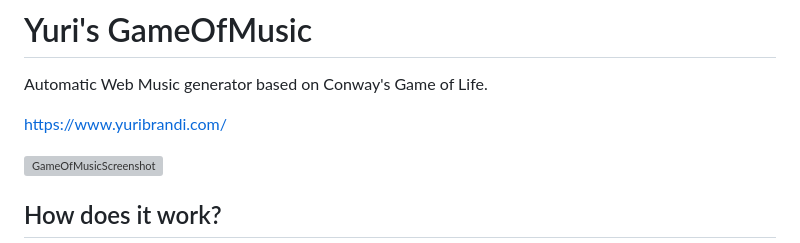
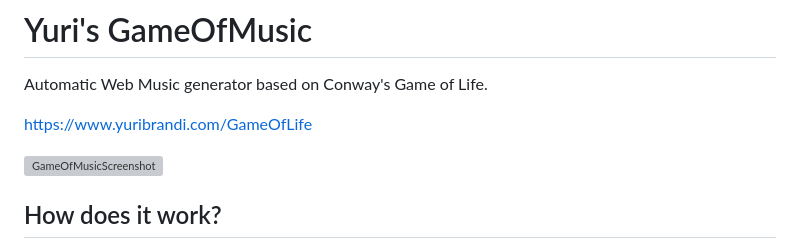
Before and after one commit to YuriBrandi/GameOfMusic, a Markdown page: README.md, the part around the change. GitHub-like rendering; grey boxes are pictures that could not be loaded.

```diff
--- a/README.md
+++ b/README.md
@@ -1,7 +1,7 @@
 # Yuri's GameOfMusic
 Automatic Web Music generator based on Conway's Game of Life.
 
-https://www.yuribrandi.com/
+https://www.yuribrandi.com/GameOfLife
 
 ![GameOfMusicScreenshot](https://user-images.githubusercontent.com/52039988/211019275-c19308d3-61ce-4df1-b2a3-6848f506de03.png)
 
```
